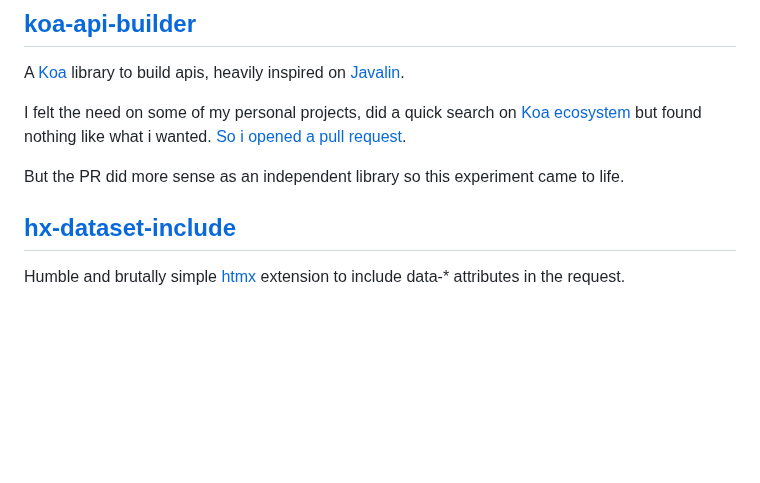
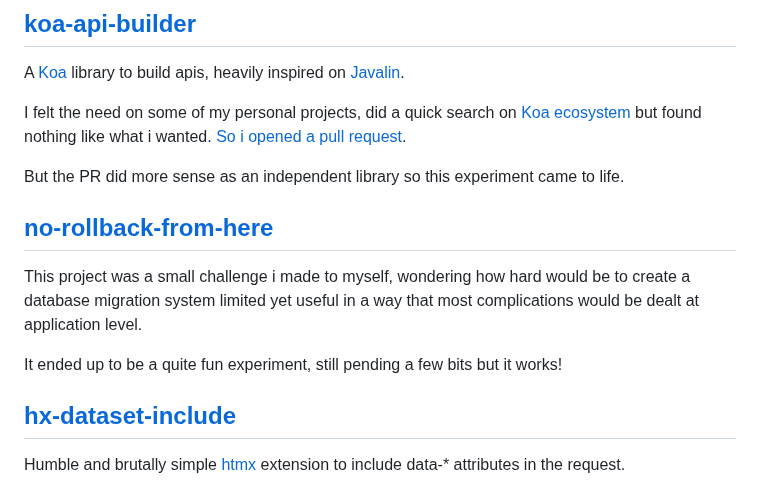
Before and after one commit to sombriks/sombriks-hq, a Markdown page: src/experiments.md, the part around the change. GitHub-like rendering; blank space fills up the shorter version.

Commit message:
new experiment

```diff
--- a/src/experiments.md
+++ b/src/experiments.md
@@ -41,6 +41,14 @@ found nothing like what i wanted.
 
 But the PR did more sense as an independent library so this experiment came to
 life.
+
+## [no-rollback-from-here](https://github.com/sombriks/no-rollback-from-here)
+
+This project was a small challenge i made to myself, wondering how hard would be
+to create a database migration system limited yet useful in a way that most
+complications would be dealt at application level.
+
+It ended up to be a quite fun experiment, still pending a few bits but it works!
 
 ## [hx-dataset-include](https://www.npmjs.com/package/hx-dataset-include)
 
```
